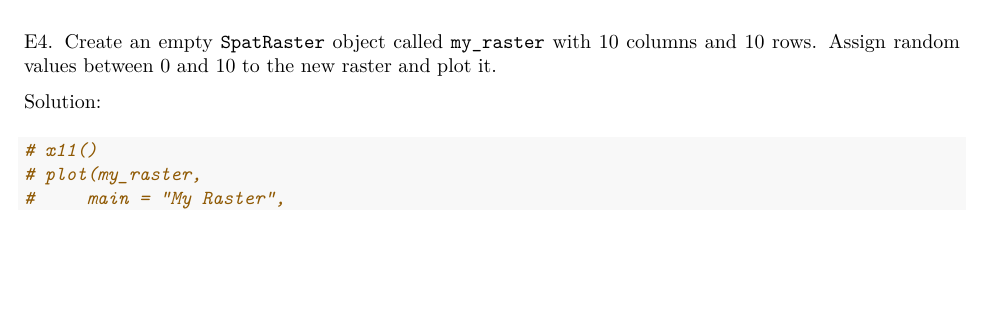
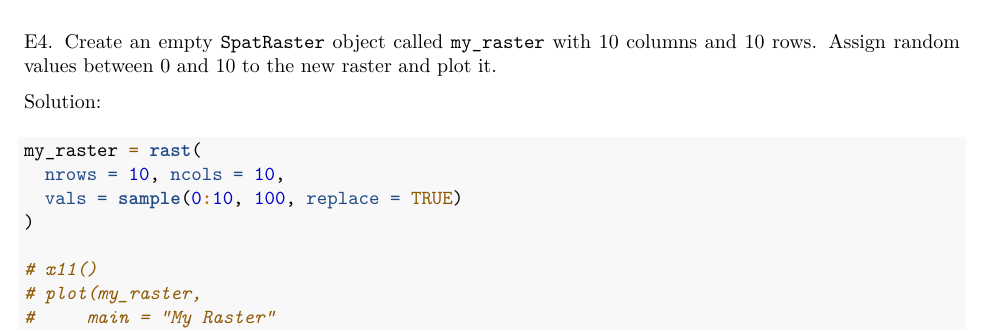
Before and after one commit to enplim/geocomp_R_practice, an R Markdown document (Ch2_Notes-GeographicDataInR.Rmd): part of page 24 of 25, cut so that both start at the same text, the shorter picture padded with empty space. The pictures show the output file Ch2_Notes-GeographicDataInR.pdf that the author committed with the source.

Commit message:
Added missing portion in Exercise 4.

````diff
--- a/Ch2_Notes-GeographicDataInR.Rmd
+++ b/Ch2_Notes-GeographicDataInR.Rmd
@@ -588,6 +587,11 @@ E4. Create an empty `SpatRaster` object called `my_raster` with 10 columns and 1
 
 Solution:
 ```{r}
+my_raster = rast(
+  nrows = 10, ncols = 10,
+  vals = sample(0:10, 100, replace = TRUE)
+)
+
 # x11()
 # plot(my_raster,
-#     main = "My Raster",
+#     main = "My Raster"
````
Also changed, not shown: Ch2_Notes-GeographicDataInR.html, Ch2_Notes-GeographicDataInR.pdf, Ch2_Notes-GeographicDataInR.Rmd (4 more changed lines).
